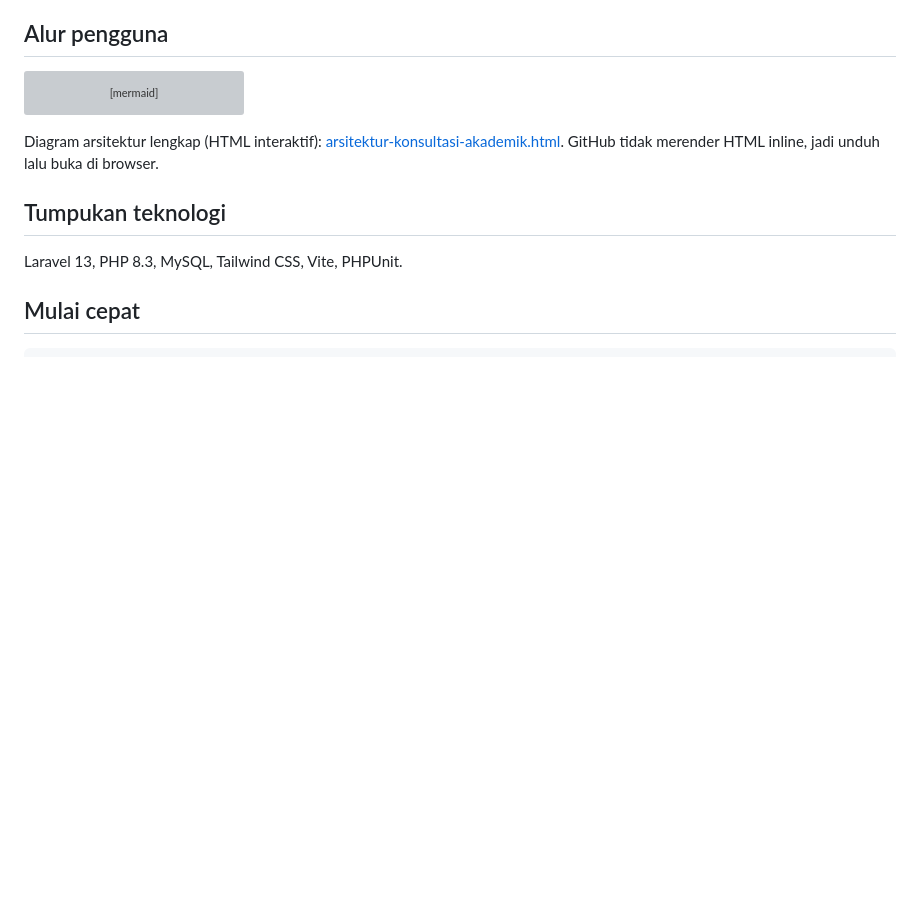
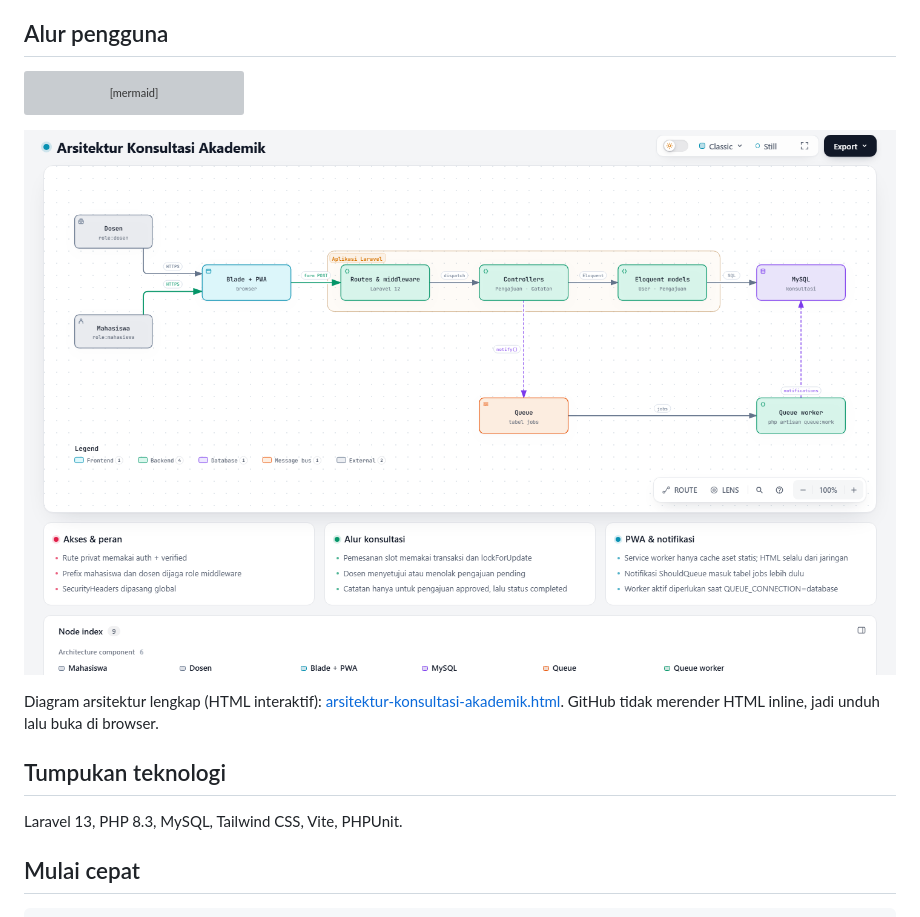
Before and after one commit to Adrobi251/Monitoring-PWA, a Markdown page: README.md, the part around the change. GitHub-like rendering; pictures changed too: docs/images/arsitektur-konsultasi-akademik.png (added); blank space fills up the shorter version; grey boxes are pictures that could not be loaded.

Commit message:
docs: show architecture diagram preview in readme

````diff
--- a/README.md
+++ b/README.md
@@ -40,6 +40,8 @@ flowchart TD
     G --> I
     H --> C
 ```
+
+[![Tampilan diagram arsitektur](docs/images/arsitektur-konsultasi-akademik.png)](.archify/architecture-konsultasi-akademik-20261113-161510/arsitektur-konsultasi-akademik.html)
 
 Diagram arsitektur lengkap (HTML interaktif):
 [arsitektur-konsultasi-akademik.html](.archify/architecture-konsultasi-akademik-20261113-161510/arsitektur-konsultasi-akademik.html).
````
